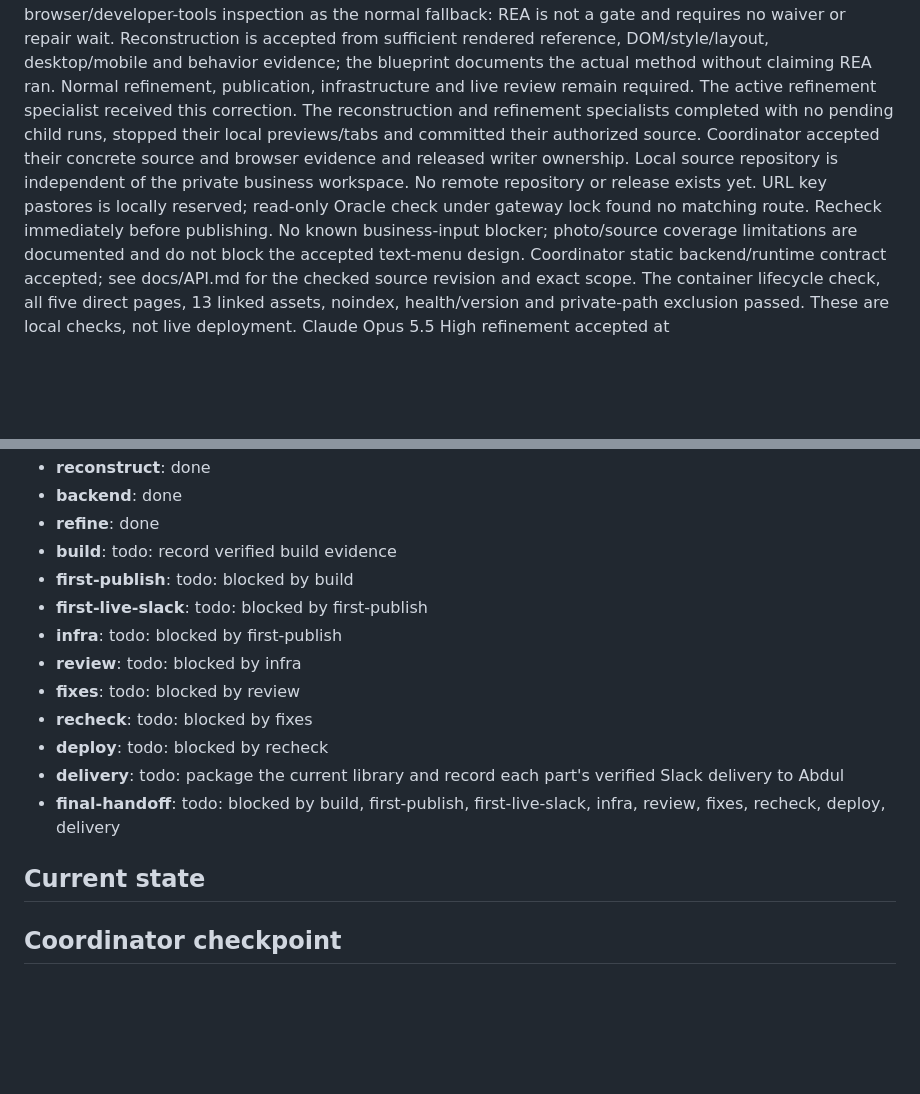
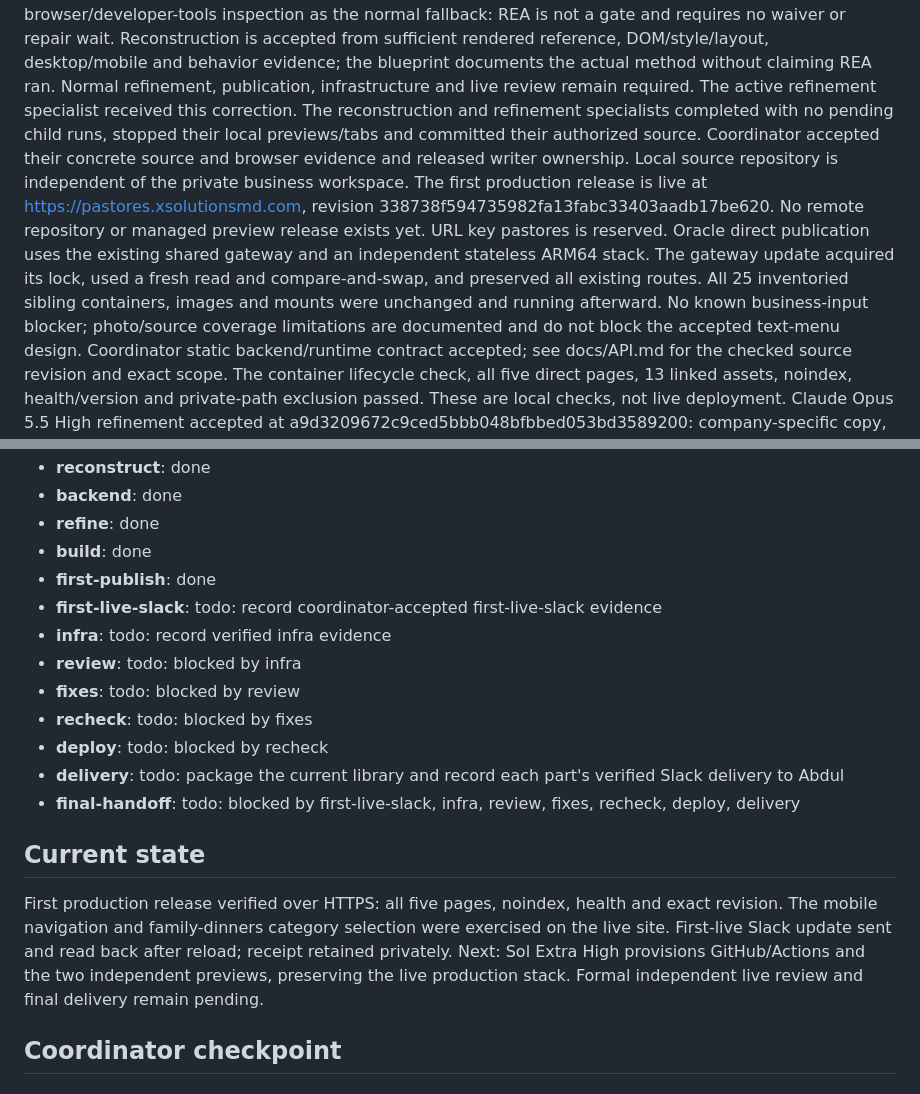
Before and after one commit to xsolutionsmd/pastore-s-italian-delly, a Markdown page: kb/HANDOFF.md, 2 parts joined by grey strips. Rendered like a GitHub page; blank space fills up the shorter version.

Commit message:
Record verified first production publication

```diff
--- a/kb/HANDOFF.md
+++ b/kb/HANDOFF.md
@@ -9,8 +9,8 @@ Asset stage accepted: 51 hash-verified originals, 15 shortlisted, all required s
 Spec, template and content gates accepted. Sol High implemented and committed the five-page frontend at `63aed2adc778e612b1779ca1fb801b98602878f6`, with genuine imagery and all 147 menu rows. Desktop, phone, enlarged-text and interaction evidence is retained; the coordinator inspected representative captures.
 The dedicated REA browser launch was unavailable. The owner's October 18, 2026 correction establishes browser/developer-tools inspection as the normal fallback: REA is not a gate and requires no waiver or repair wait. Reconstruction is accepted from sufficient rendered reference, DOM/style/layout, desktop/mobile and behavior evidence; the blueprint documents the actual method without claiming REA ran. Normal refinement, publication, infrastructure and live review remain required. The active refinement specialist received this correction.
 The reconstruction and refinement specialists completed with no pending child runs, stopped their local previews/tabs and committed their authorized source. Coordinator accepted their concrete source and browser evidence and released writer ownership.
-Local source repository is independent of the private business workspace. No remote repository or release exists yet.
-URL key pastores is locally reserved; read-only Oracle check under gateway lock found no matching route. Recheck immediately before publishing.
+Local source repository is independent of the private business workspace. The first production release is live at https://pastores.xsolutionsmd.com, revision 338738f594735982fa13fabc33403aadb17be620. No remote repository or managed preview release exists yet.
+URL key pastores is reserved. Oracle direct publication uses the existing shared gateway and an independent stateless ARM64 stack. The gateway update acquired its lock, used a fresh read and compare-and-swap, and preserved all existing routes. All 25 inventoried sibling containers, images and mounts were unchanged and running afterward.
 No known business-input blocker; photo/source coverage limitations are documented and do not block the accepted text-menu design.
 Coordinator static backend/runtime contract accepted; see docs/API.md for the checked source revision and exact scope. The container lifecycle check, all five direct pages, 13 linked assets, noindex, health/version and private-path exclusion passed. These are local checks, not live deployment. Claude Opus 5.5 High refinement accepted at a9d3209672c9ced5bbb048bfbbed053bd3589200: company-specific copy, two genuine catering-page food photos and category-strip affordance. All five pages, 147 rows, 17 categories, desktop/phone/enlarged-text containment and keyboard/history/dialog interactions passed; see docs/refinement.md. Coordinator inspected the changed source and representative captures. OS reduced-motion emulation remains untested. Next: first-release readiness and publication.
 Cleanup: owned browser tabs/processes are stopped. Coordinator's disposable containers, image, synthetic volumes, network and isolated builder/cache were removed and verified absent; unrelated environments are preserved. Source dependencies/build output and asset contact sheets are retained for imminent refinement, to recheck after that pass. Canonical library, provenance and evidence remain needed for final delivery.
@@ -27,21 +27,21 @@ Pipeline status (generated 2026-10-18T15:52:36.487985+00:00):
 - **reconstruct**: done
 - **backend**: done
 - **refine**: done
-- **build**: todo: record verified build evidence
-- **first-publish**: todo: blocked by build
-- **first-live-slack**: todo: blocked by first-publish
-- **infra**: todo: blocked by first-publish
+- **build**: done
+- **first-publish**: done
+- **first-live-slack**: todo: record coordinator-accepted first-live-slack evidence
+- **infra**: todo: record verified infra evidence
 - **review**: todo: blocked by infra
 - **fixes**: todo: blocked by review
 - **recheck**: todo: blocked by fixes
 - **deploy**: todo: blocked by recheck
 - **delivery**: todo: package the current library and record each part's verified Slack delivery to Abdul
-- **final-handoff**: todo: blocked by build, first-publish, first-live-slack, infra, review, fixes, recheck, deploy, delivery
+- **final-handoff**: todo: blocked by first-live-slack, infra, review, fixes, recheck, deploy, delivery
 <!-- xs-status:end -->
 
 ## Current state
 
-<!-- Who last worked, on which branch, what is live where (revision), what is verified. -->
+First production release verified over HTTPS: all five pages, noindex, health and exact revision. The mobile navigation and family-dinners category selection were exercised on the live site. First-live Slack update sent and read back after reload; receipt retained privately. Next: Sol Extra High provisions GitHub/Actions and the two independent previews, preserving the live production stack. Formal independent live review and final delivery remain pending.
 
 ## Coordinator checkpoint
 
```
Also changed, not shown: other parts of kb/HANDOFF.md (+1 -1 lines).
